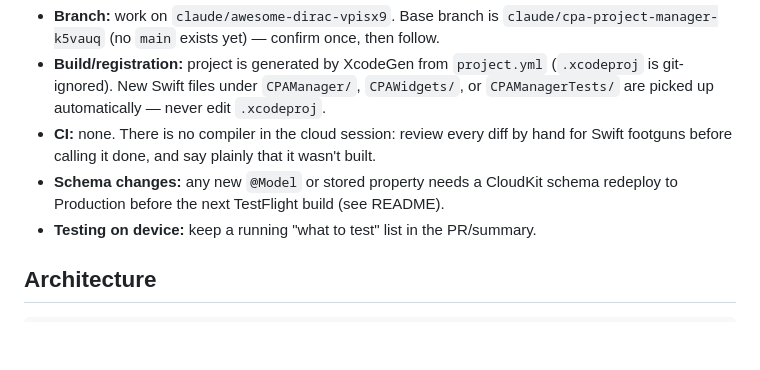
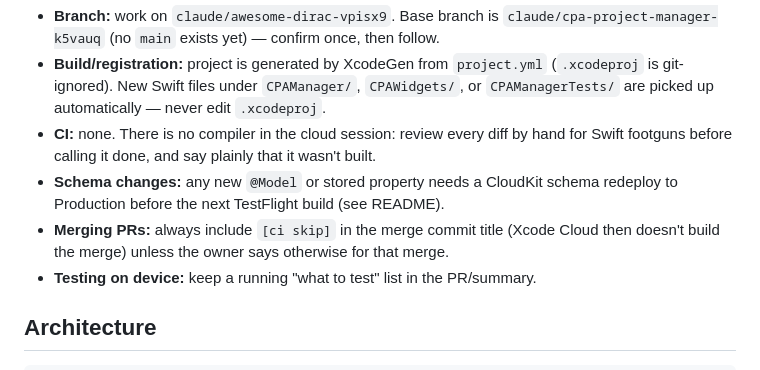
Before and after one commit to mattgottfried/cpaprojectmanager, a Markdown page: CLAUDE.md, the part around the change. Rendered like a GitHub page; blank space fills up the shorter version.

Commit message:
CLAUDE.md: merge PRs with [ci skip] by default
Claude-Session: https://claude.ai/code/session_01JcVy7vQoHNcqpojGikJ9EX

```diff
--- a/CLAUDE.md
+++ b/CLAUDE.md
@@ -19,6 +19,8 @@ macOS (no Catalyst). Syncs through the user's own iCloud (CloudKit); no server.
   for Swift footguns before calling it done, and say plainly that it wasn't built.
 - **Schema changes:** any new `@Model` or stored property needs a CloudKit schema
   redeploy to Production before the next TestFlight build (see README).
+- **Merging PRs:** always include `[ci skip]` in the merge commit title (Xcode Cloud then
+  doesn't build the merge) unless the owner says otherwise for that merge.
 - **Testing on device:** keep a running "what to test" list in the PR/summary.
 
 ## Architecture
```
